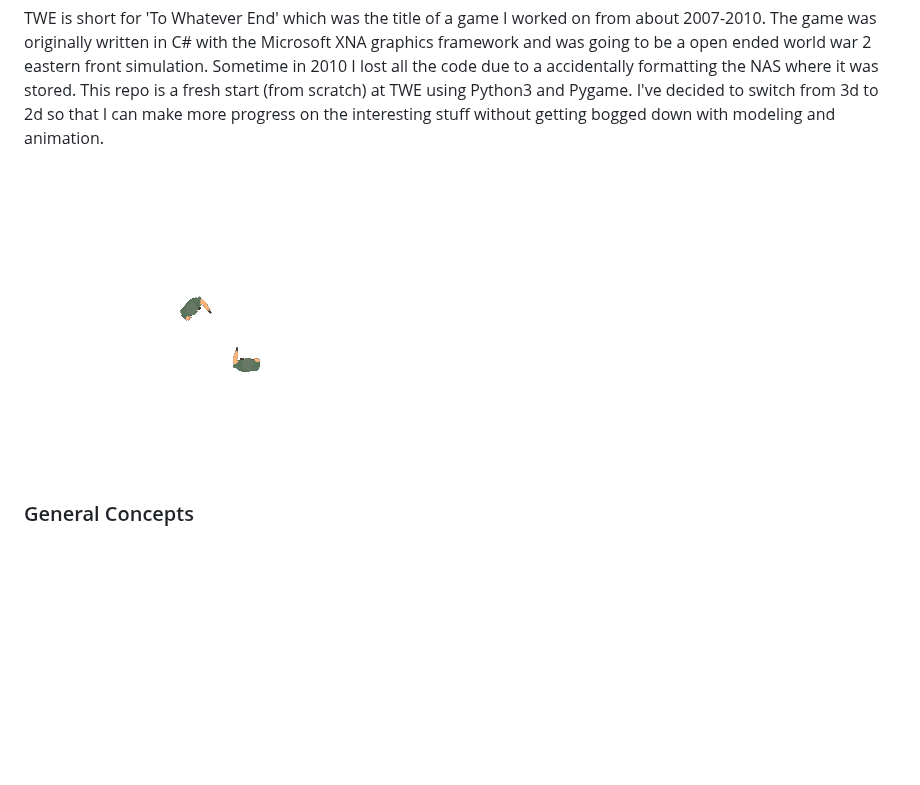
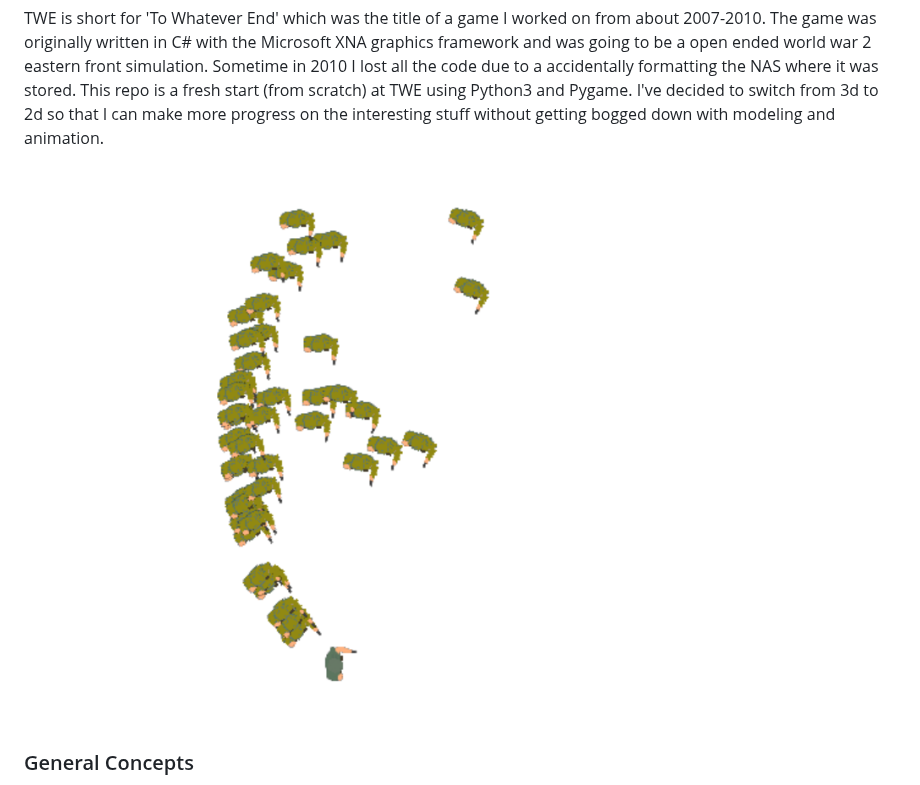
Before and after one commit to openmarmot/twe, a Markdown page: README.md, the part around the change. Rendered like a GitHub page; pictures changed too: screenshots/twe-jan-10-2021.png (added); blank space fills up the shorter version.

```diff
--- a/README.md
+++ b/README.md
@@ -5,7 +5,7 @@ TWE is short for 'To Whatever End' which was the title of a game I worked on fro
 The game was originally written in C# with the Microsoft XNA graphics framework and was going to be a open ended world war 2 eastern front simulation.
 Sometime in 2010 I lost all the code due to a accidentally formatting the NAS where it was stored. This repo is a fresh start (from scratch) at TWE using Python3 and Pygame. I've decided to switch from 3d to 2d so that I can make more progress on the interesting stuff without getting bogged down with modeling and animation.
 
-![screenshot](/screenshots/twe-feb-09-2020.png "boop")
+![screenshot](/screenshots/twe-jan-10-2021.png "boop")
 
 
 ### General Concepts
```
